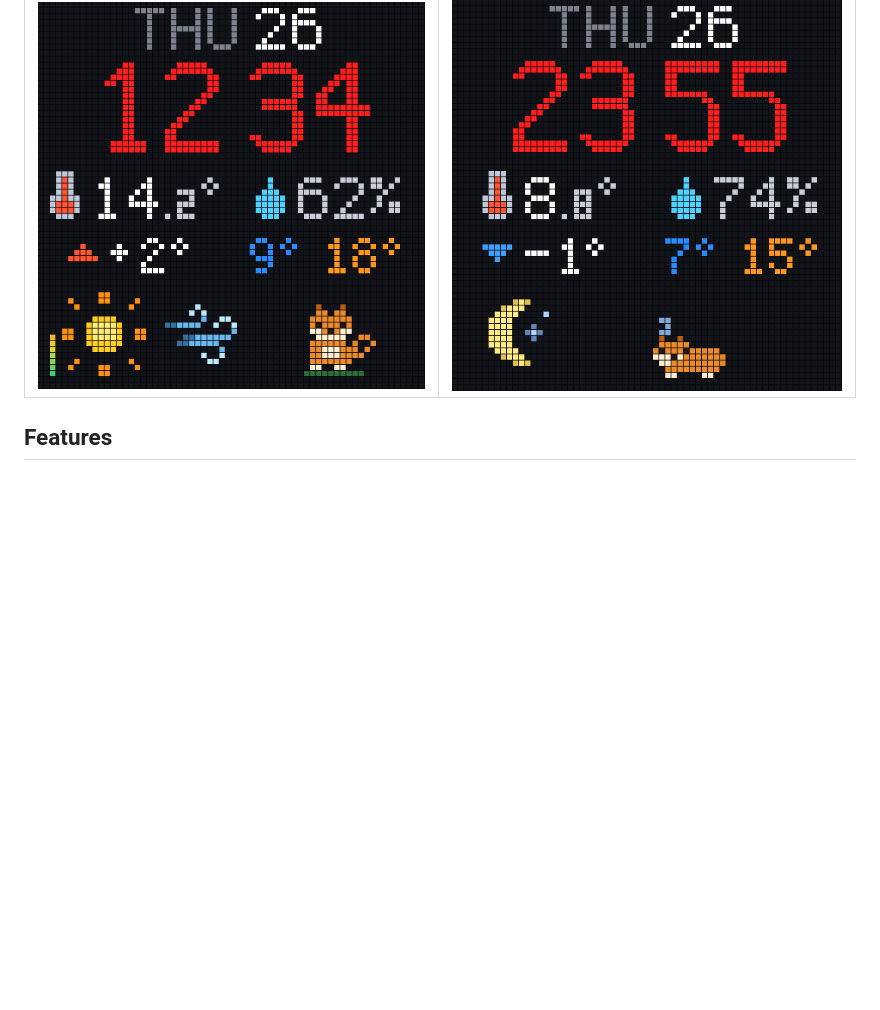
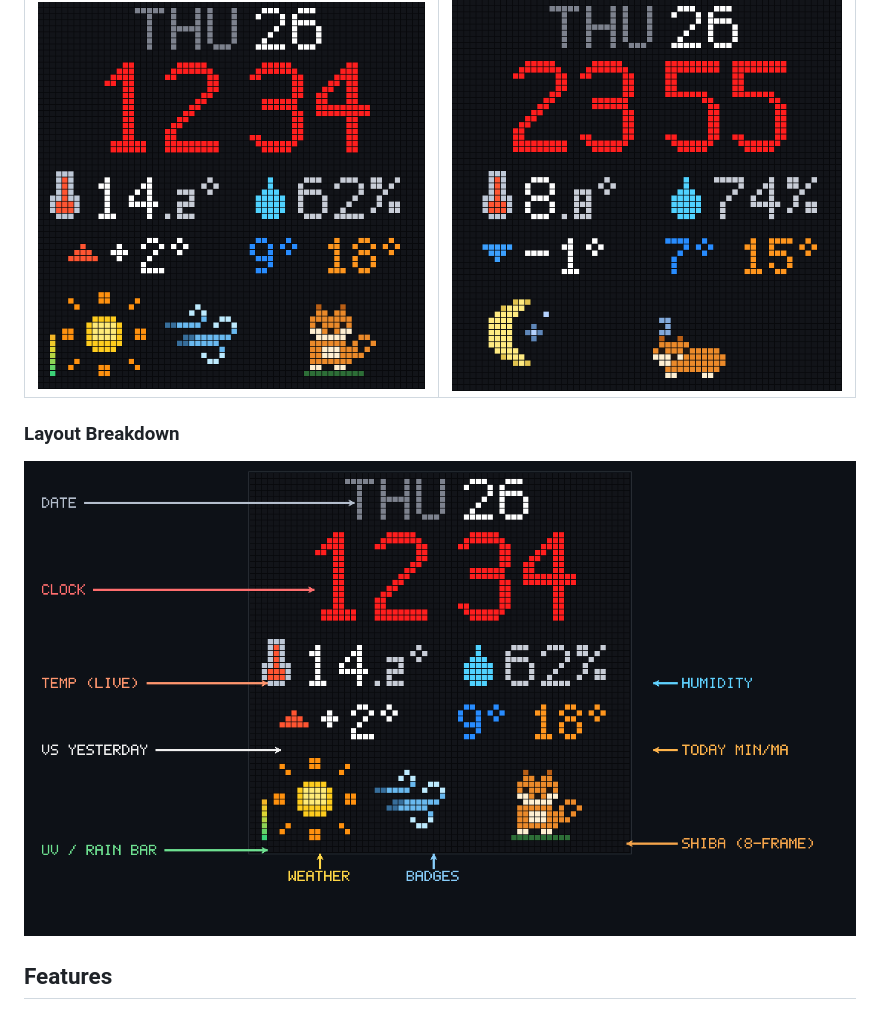
Before and after one commit to kylehase/pixoo64-esphome-weather-clock, a Markdown page: README.md, the part around the change. Drawn GitHub-style; pictures changed too: images/annotated.png (added); blank space fills up the shorter version.

Commit message:
Add annotated layout screenshot to README

```diff
--- a/README.md
+++ b/README.md
@@ -5,6 +5,10 @@ Custom ESPHome firmware and Home Assistant templates for the **Divoom Pixoo-64**
 | Daytime (UV + Sun + Wind + Sitting Shiba) | Nighttime (Crescent Moon + Sleeping Shiba) |
 | :---: | :---: |
 | ![Daytime Dashboard](images/day.png) | ![Nighttime Dashboard](images/night.png) |
+
+### Layout Breakdown
+
+![Annotated Pixoo-64 Layout](images/annotated.png)
 
 ## Features
 
```
